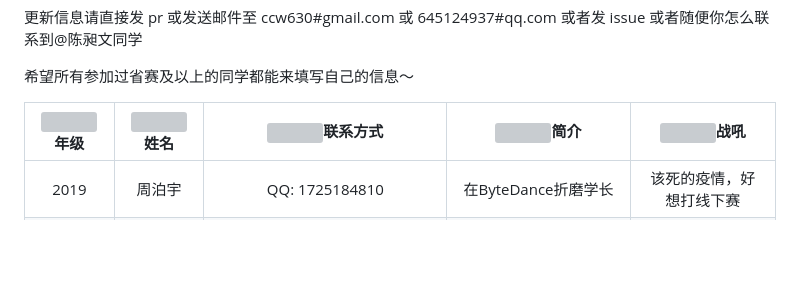
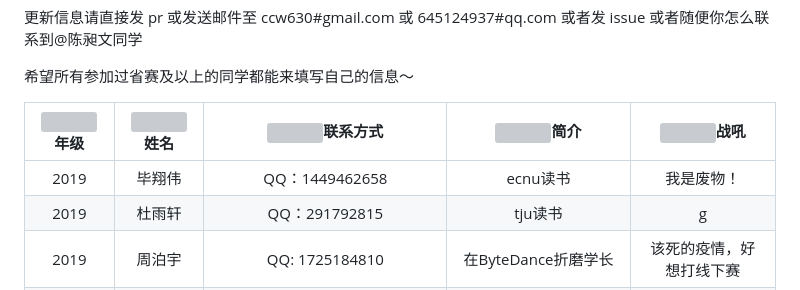
Before and after one commit to CUST-ACM/CUST-ACM-members-list, a Markdown page: README.md, the part around the change. GitHub-like rendering; blank space fills up the shorter version; grey boxes are pictures that could not be loaded.

Commit message:
Update README.md
add 2019 dyx bxw

```diff
--- a/README.md
+++ b/README.md
@@ -4,6 +4,8 @@
 
 <img width=80/>年级|<img width=100/>姓名|<img width=200/>联系方式|<img width=400/>简介|<img width=400/>战吼
 :----:|:----:|:----:|:----:|:----:
+2019|毕翔伟|QQ：1449462658|ecnu读书|我是废物！
+2019|杜雨轩|QQ：291792815|tju读书|g
 2019|周泊宇|QQ: 1725184810|在ByteDance折磨学长|该死的疫情，好想打线下赛
 2018|林永琪|QQ: 2287697454|在美团后端干着无聊的活|想去inf
 2018|李龙|QQ: 965605311|肖教练新粉丝<br>在pony.ai折磨学长|贵校什么时候金啊！
```
